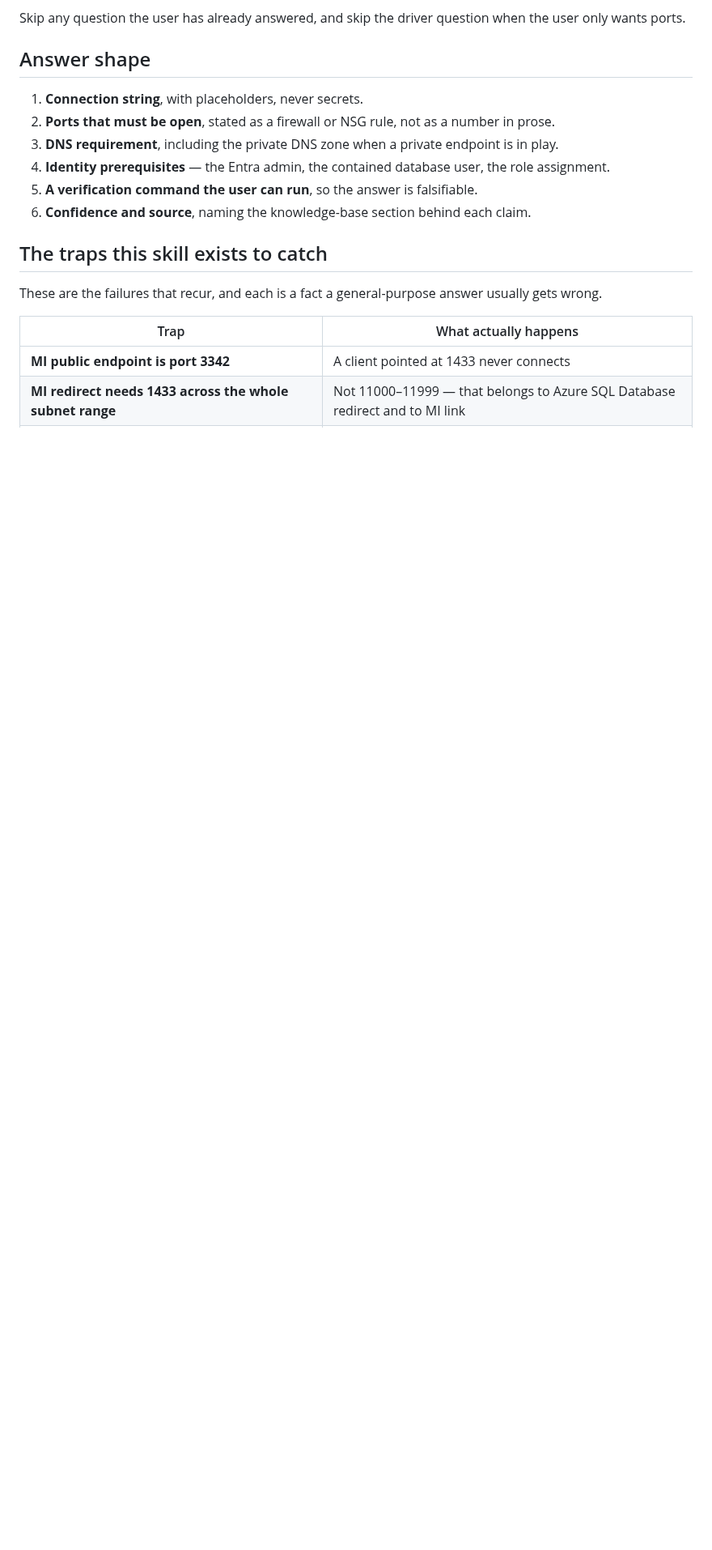
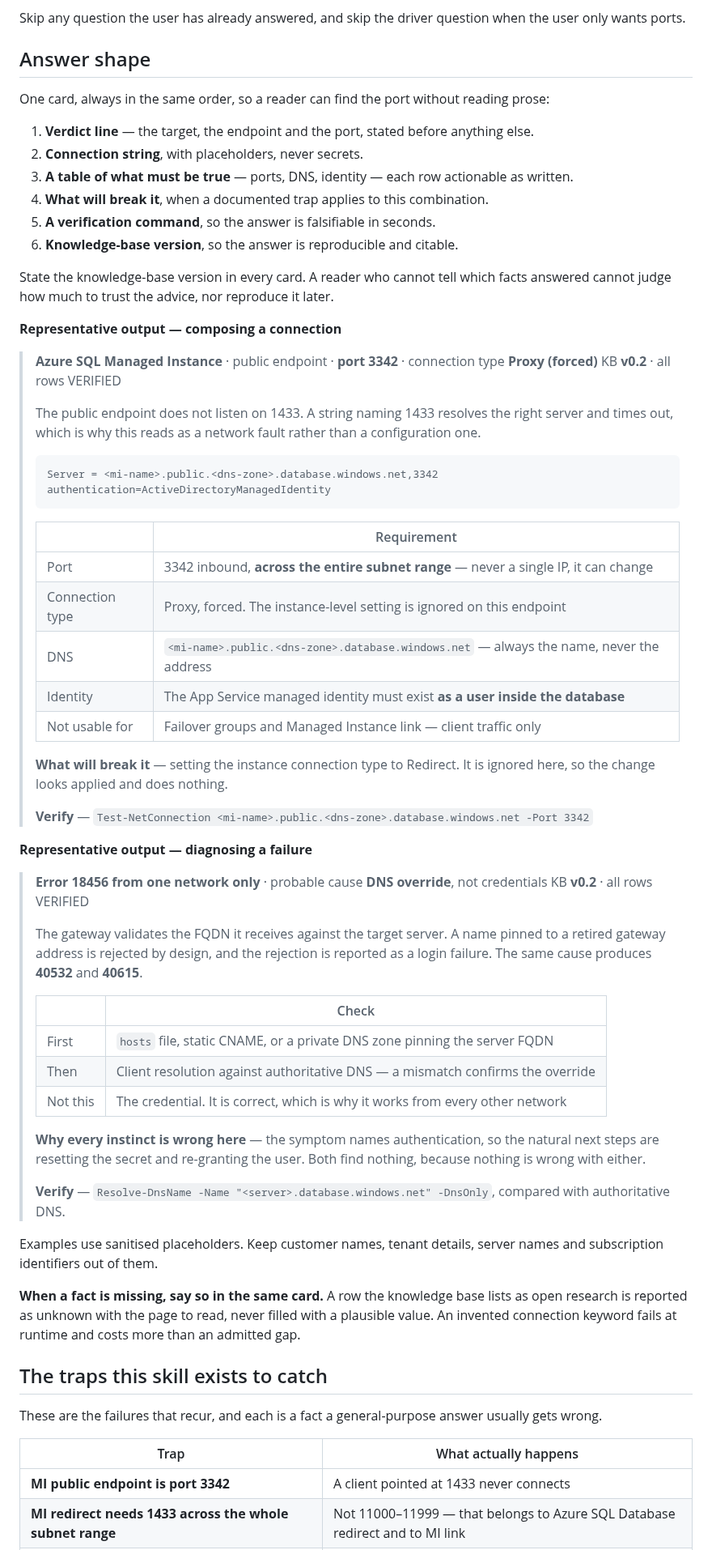
Before and after one commit to fredgis/sql-migration-advisor, a Markdown page: skills/get-connection-details/SKILL.md, the part around the change. Shown at 81% size. Drawn GitHub-style; blank space fills up the shorter version.

Commit message:
docs(connectivity): give the skill a real output card, in the house style
The answer shape was a numbered list of things to include, which says what goes
in the answer but not what it looks like. recommend-migration-path has a
representative output card, and a reader comparing the two skills should not
find one specified and the other described.

Two cards rather than one, because the skill has two modes and they do not
present alike. Composing leads with the endpoint and the port, then the string,
then a table of what must be true. Diagnosing leads with the probable cause and
explicitly names what is NOT the problem, since in the DNS-override case every
instinct points at the credential and both natural next steps find nothing.

The verdict line carries the port before any prose, so a reader can find the one
number they came for without reading. Both cards end with a runnable check, so
the answer is falsifiable rather than merely confident.

Every value in both cards is asserted against the matrix rather than written
from memory: port 3342, the forced Proxy type, the client-traffic-only
restriction, the JDBC keyword and the three DNS-override error numbers all
match their VERIFIED rows.

Co-authored-by: Copilot <223556219+Copilot@users.noreply.github.com>
Copilot-Session: 89c33986-9917-4e73-8876-9da6d82dfeb2

````diff
--- a/skills/get-connection-details/SKILL.md
+++ b/skills/get-connection-details/SKILL.md
@@ -72,12 +72,72 @@ wants ports.
 
 ## Answer shape
 
-1. **Connection string**, with placeholders, never secrets.
-2. **Ports that must be open**, stated as a firewall or NSG rule, not as a number in prose.
-3. **DNS requirement**, including the private DNS zone when a private endpoint is in play.
-4. **Identity prerequisites** — the Entra admin, the contained database user, the role assignment.
-5. **A verification command the user can run**, so the answer is falsifiable.
-6. **Confidence and source**, naming the knowledge-base section behind each claim.
+One card, always in the same order, so a reader can find the port without reading prose:
+
+1. **Verdict line** — the target, the endpoint and the port, stated before anything else.
+2. **Connection string**, with placeholders, never secrets.
+3. **A table of what must be true** — ports, DNS, identity — each row actionable as written.
+4. **What will break it**, when a documented trap applies to this combination.
+5. **A verification command**, so the answer is falsifiable in seconds.
+6. **Knowledge-base version**, so the answer is reproducible and citable.
+
+State the knowledge-base version in every card. A reader who cannot tell which facts answered
+cannot judge how much to trust the advice, nor reproduce it later.
+
+**Representative output — composing a connection**
+
+> **Azure SQL Managed Instance** · public endpoint · **port 3342** · connection type **Proxy (forced)**
+> KB **v0.2** · all rows VERIFIED
+>
+> The public endpoint does not listen on 1433. A string naming 1433 resolves the right server and
+> times out, which is why this reads as a network fault rather than a configuration one.
+>
+> ```text
+> Server = <mi-name>.public.<dns-zone>.database.windows.net,3342
+> authentication=ActiveDirectoryManagedIdentity
+> ```
+>
+> | | Requirement |
+> | --- | --- |
+> | Port | 3342 inbound, **across the entire subnet range** — never a single IP, it can change |
+> | Connection type | Proxy, forced. The instance-level setting is ignored on this endpoint |
+> | DNS | `<mi-name>.public.<dns-zone>.database.windows.net` — always the name, never the address |
+> | Identity | The App Service managed identity must exist **as a user inside the database** |
+> | Not usable for | Failover groups and Managed Instance link — client traffic only |
+>
+> **What will break it** — setting the instance connection type to Redirect. It is ignored here, so
+> the change looks applied and does nothing.
+>
+> **Verify** — `Test-NetConnection <mi-name>.public.<dns-zone>.database.windows.net -Port 3342`
+
+**Representative output — diagnosing a failure**
+
+> **Error 18456 from one network only** · probable cause **DNS override**, not credentials
+> KB **v0.2** · all rows VERIFIED
+>
+> The gateway validates the FQDN it receives against the target server. A name pinned to a retired
+> gateway address is rejected by design, and the rejection is reported as a login failure. The same
+> cause produces **40532** and **40615**.
+>
+> | | Check |
+> | --- | --- |
+> | First | `hosts` file, static CNAME, or a private DNS zone pinning the server FQDN |
+> | Then | Client resolution against authoritative DNS — a mismatch confirms the override |
+> | Not this | The credential. It is correct, which is why it works from every other network |
+>
+> **Why every instinct is wrong here** — the symptom names authentication, so the natural next
+> steps are resetting the secret and re-granting the user. Both find nothing, because nothing is
+> wrong with either.
+>
+> **Verify** — `Resolve-DnsName -Name "<server>.database.windows.net" -DnsOnly`, compared with
+> authoritative DNS.
+
+Examples use sanitised placeholders. Keep customer names, tenant details, server names and
+subscription identifiers out of them.
+
+**When a fact is missing, say so in the same card.** A row the knowledge base lists as open
+research is reported as unknown with the page to read, never filled with a plausible value. An
+invented connection keyword fails at runtime and costs more than an admitted gap.
 
 ## The traps this skill exists to catch
 
````
